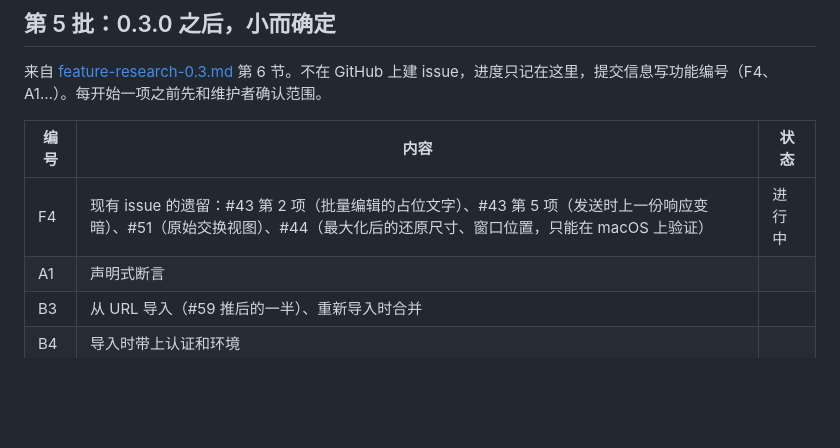
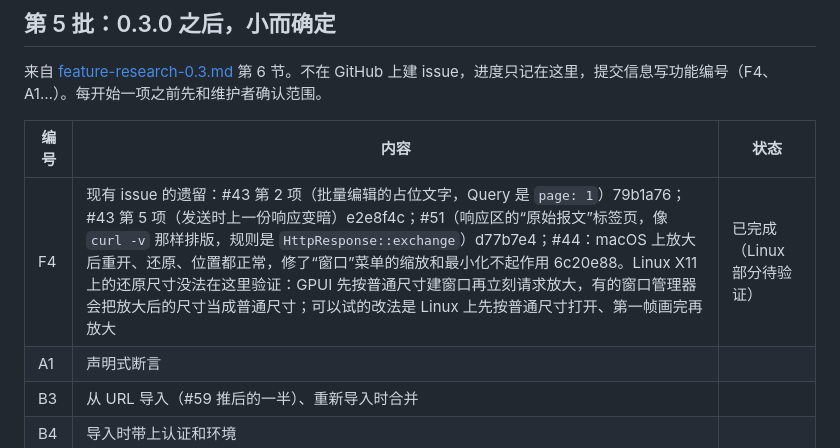
Before and after one commit to vicanso/cyberapi, a Markdown page: docs/issue-plan.md, the part around the change. Drawn GitHub-style; blank space fills up the shorter version.

Commit message:
docs: F4 is done, the Linux part of #44 left to check there

```diff
--- a/docs/issue-plan.md
+++ b/docs/issue-plan.md
@@ -134,7 +134,7 @@ Details 里加“请求”一节：最终的方法和 URL、实际发出的每
 
 | 编号 | 内容 | 状态 |
 |---|---|---|
-| F4 | 现有 issue 的遗留：#43 第 2 项（批量编辑的占位文字）、#43 第 5 项（发送时上一份响应变暗）、#51（原始交换视图）、#44（最大化后的还原尺寸、窗口位置，只能在 macOS 上验证） | 进行中 |
+| F4 | 现有 issue 的遗留：#43 第 2 项（批量编辑的占位文字，Query 是 `page: 1`）79b1a76；#43 第 5 项（发送时上一份响应变暗）e2e8f4c；#51（响应区的“原始报文”标签页，像 `curl -v` 那样排版，规则是 `HttpResponse::exchange`）d77b7e4；#44：macOS 上放大后重开、还原、位置都正常，修了“窗口”菜单的缩放和最小化不起作用 6c20e88。Linux X11 上的还原尺寸没法在这里验证：GPUI 先按普通尺寸建窗口再立刻请求放大，有的窗口管理器会把放大后的尺寸当成普通尺寸；可以试的改法是 Linux 上先按普通尺寸打开、第一帧画完再放大 | 已完成（Linux 部分待验证） |
 | A1 | 声明式断言 | |
 | B3 | 从 URL 导入（#59 推后的一半）、重新导入时合并 | |
 | B4 | 导入时带上认证和环境 | |
```
